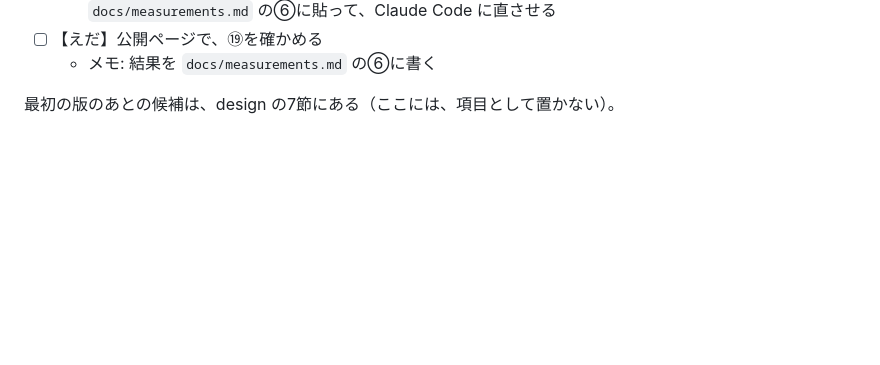
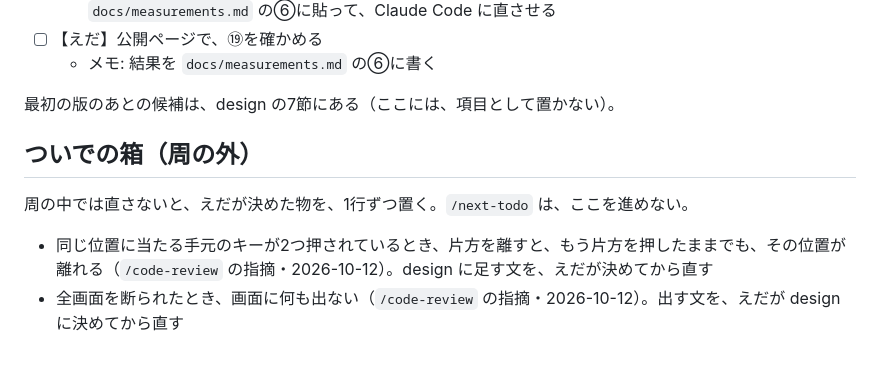
Before and after one commit to eda3/cornix-simulator, a Markdown page: docs/todo.md, the part around the change. Rendered like a GitHub page; blank space fills up the shorter version.

Commit message:
docs: todo に「ついでの箱」を作り、この PR で直さない指摘2つを残す
Co-Authored-By: Claude Opus 5.5 <noreply@anthropic.com>

```diff
--- a/docs/todo.md
+++ b/docs/todo.md
@@ -118,3 +118,10 @@
   - メモ: 結果を `docs/measurements.md` の⑥に書く
 
 最初の版のあとの候補は、design の7節にある（ここには、項目として置かない）。
+
+## ついでの箱（周の外）
+
+周の中では直さないと、えだが決めた物を、1行ずつ置く。`/next-todo` は、ここを進めない。
+
+- 同じ位置に当たる手元のキーが2つ押されているとき、片方を離すと、もう片方を押したままでも、その位置が離れる（`/code-review` の指摘・2026-10-12）。design に足す文を、えだが決めてから直す
+- 全画面を断られたとき、画面に何も出ない（`/code-review` の指摘・2026-10-12）。出す文を、えだが design に決めてから直す
```
